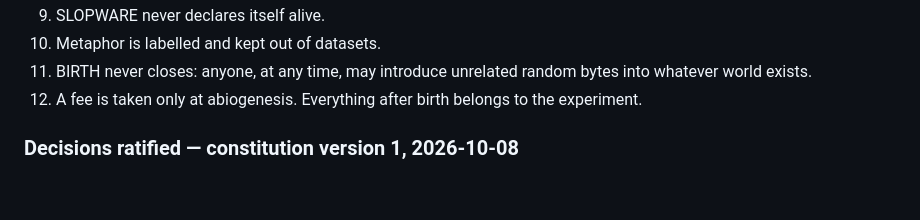
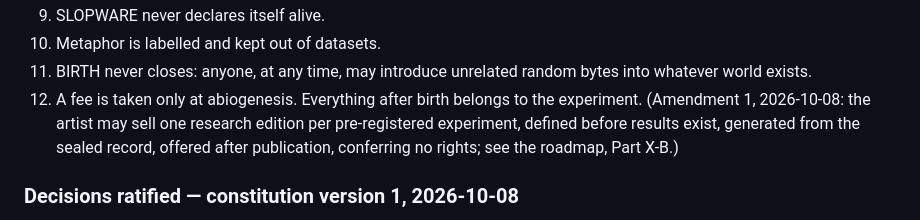
Before and after one commit to cryptobushi/slopware, a Markdown page: README.md, the part around the change. GitHub-like rendering; blank space fills up the shorter version.

```diff
--- a/README.md
+++ b/README.md
@@ -91,7 +91,7 @@ The framework is the artificial-life analysis of computer viruses, whose central
 9. SLOPWARE never declares itself alive.
 10. Metaphor is labelled and kept out of datasets.
 11. BIRTH never closes: anyone, at any time, may introduce unrelated random bytes into whatever world exists.
-12. A fee is taken only at abiogenesis. Everything after birth belongs to the experiment.
+12. A fee is taken only at abiogenesis. Everything after birth belongs to the experiment. (Amendment 1, 2026-10-08: the artist may sell one research edition per pre-registered experiment, defined before results exist, generated from the sealed record, offered after publication, conferring no rights; see the roadmap, Part X-B.)
 
 ### Decisions ratified — constitution version 1, 2026-10-08
 
```
Also changed, not shown: slopware/ROADMAP.md (+18 -0 lines).
